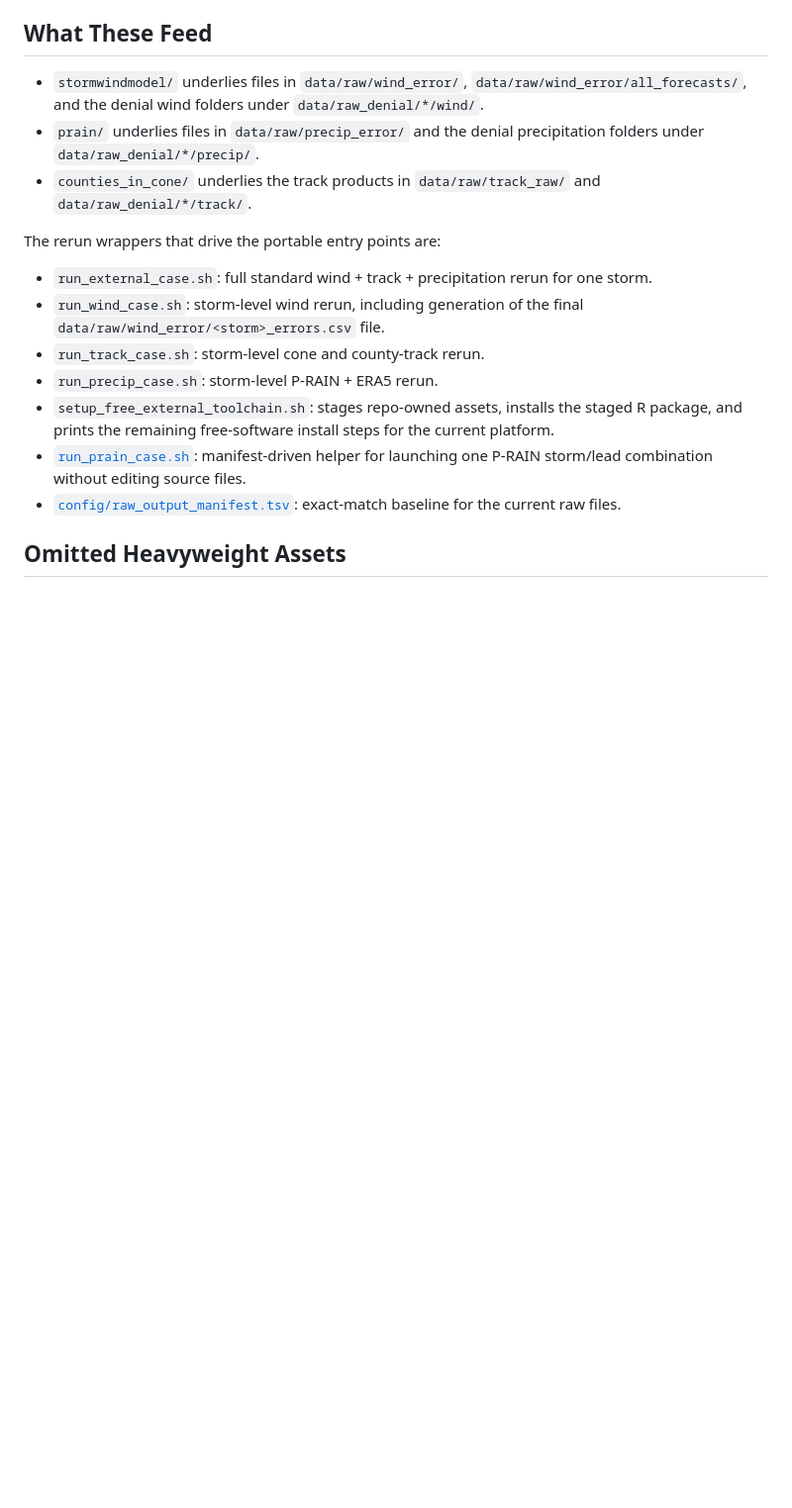
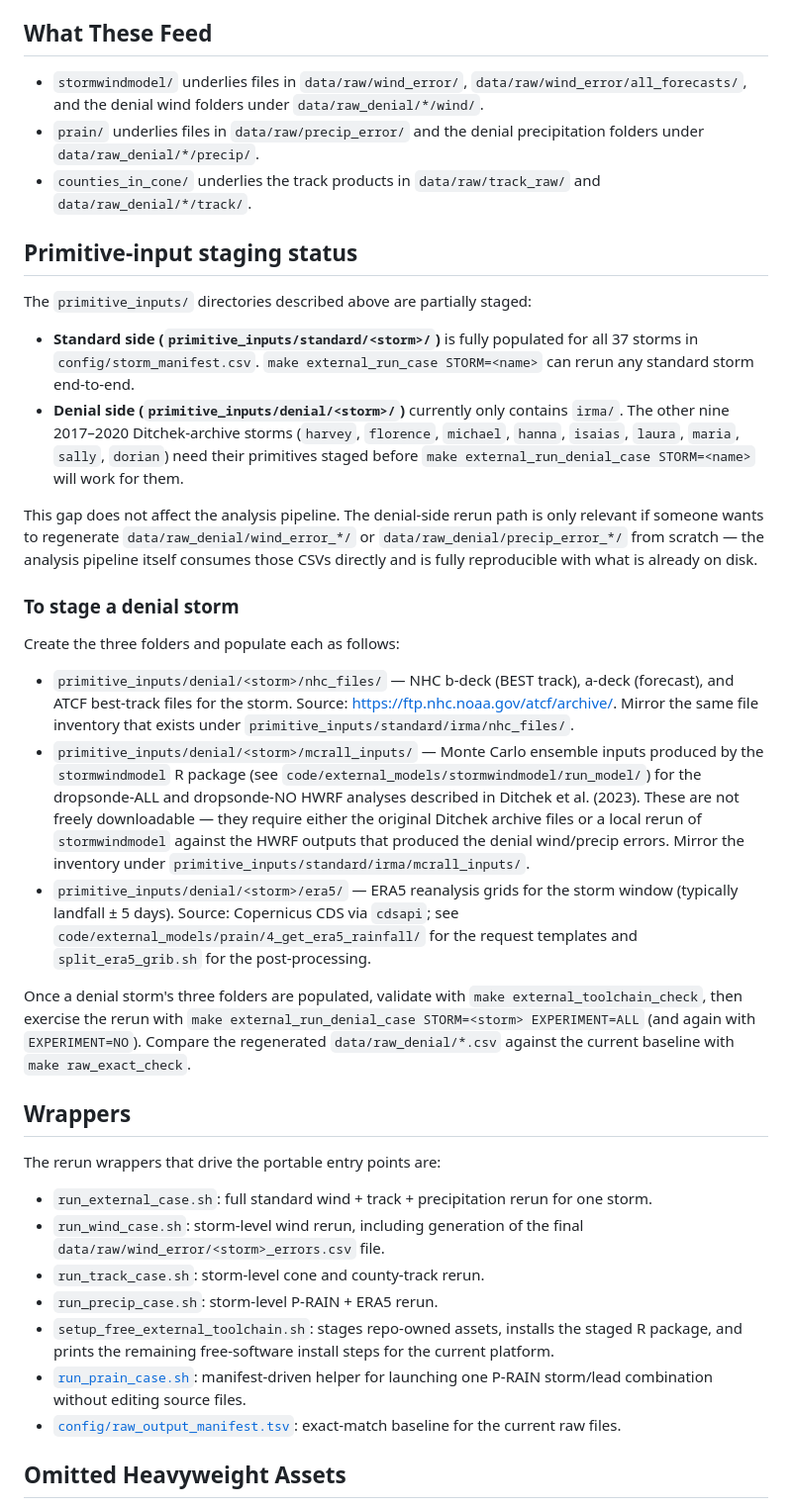
Before and after one commit to renatomolinah/augmented-observations, a Markdown page: code/external_models/README.md, the part around the change. Shown at 99% size. Drawn GitHub-style; blank space fills up the shorter version.

Commit message:
Document denial-side primitive-input staging gap
Standard side is fully staged (37 storms); denial side has only irma.
The other nine Ditchek-archive storms (harvey, florence, michael, hanna,
isaias, laura, maria, sally, dorian) need their primitives staged
before make external_run_denial_case will work for them.

Explain the gap, clarify it does not block the analysis pipeline, and
give a per-folder recipe for how to source nhc_files (NHC ATCF archive),
mcrall_inputs (stormwindmodel against Ditchek HWRF), and era5 (cdsapi)
when a denial-side rerun is actually needed.

```diff
--- a/code/external_models/README.md
+++ b/code/external_models/README.md
@@ -70,6 +70,54 @@ that are not represented in the shared manifest.
 - `counties_in_cone/` underlies the track products in `data/raw/track_raw/`
   and `data/raw_denial/*/track/`.
 
+## Primitive-input staging status
+
+The `primitive_inputs/` directories described above are partially staged:
+
+- **Standard side (`primitive_inputs/standard/<storm>/`)** is fully populated
+  for all 37 storms in `config/storm_manifest.csv`. `make external_run_case
+  STORM=<name>` can rerun any standard storm end-to-end.
+- **Denial side (`primitive_inputs/denial/<storm>/`)** currently only contains
+  `irma/`. The other nine 2017–2020 Ditchek-archive storms (`harvey`,
+  `florence`, `michael`, `hanna`, `isaias`, `laura`, `maria`, `sally`,
+  `dorian`) need their primitives staged before `make
+  external_run_denial_case STORM=<name>` will work for them.
+
+This gap does not affect the analysis pipeline. The denial-side rerun path is
+only relevant if someone wants to regenerate `data/raw_denial/wind_error_*/`
+or `data/raw_denial/precip_error_*/` from scratch — the analysis pipeline
+itself consumes those CSVs directly and is fully reproducible with what is
+already on disk.
+
+### To stage a denial storm
+
+Create the three folders and populate each as follows:
+
+- `primitive_inputs/denial/<storm>/nhc_files/` — NHC b-deck (BEST track),
+  a-deck (forecast), and ATCF best-track files for the storm. Source:
+  <https://ftp.nhc.noaa.gov/atcf/archive/>. Mirror the same file inventory
+  that exists under `primitive_inputs/standard/irma/nhc_files/`.
+- `primitive_inputs/denial/<storm>/mcrall_inputs/` — Monte Carlo ensemble
+  inputs produced by the `stormwindmodel` R package (see
+  `code/external_models/stormwindmodel/run_model/`) for the dropsonde-ALL and
+  dropsonde-NO HWRF analyses described in Ditchek et al. (2023). These are
+  not freely downloadable — they require either the original Ditchek archive
+  files or a local rerun of `stormwindmodel` against the HWRF outputs that
+  produced the denial wind/precip errors. Mirror the inventory under
+  `primitive_inputs/standard/irma/mcrall_inputs/`.
+- `primitive_inputs/denial/<storm>/era5/` — ERA5 reanalysis grids for the
+  storm window (typically landfall ± 5 days). Source: Copernicus CDS via
+  `cdsapi`; see `code/external_models/prain/4_get_era5_rainfall/` for the
+  request templates and `split_era5_grib.sh` for the post-processing.
+
+Once a denial storm's three folders are populated, validate with `make
+external_toolchain_check`, then exercise the rerun with `make
+external_run_denial_case STORM=<storm> EXPERIMENT=ALL` (and again with
+`EXPERIMENT=NO`). Compare the regenerated `data/raw_denial/*.csv` against
+the current baseline with `make raw_exact_check`.
+
+## Wrappers
+
 The rerun wrappers that drive the portable entry points are:
 
 - `run_external_case.sh`: full standard wind + track + precipitation rerun for
```
